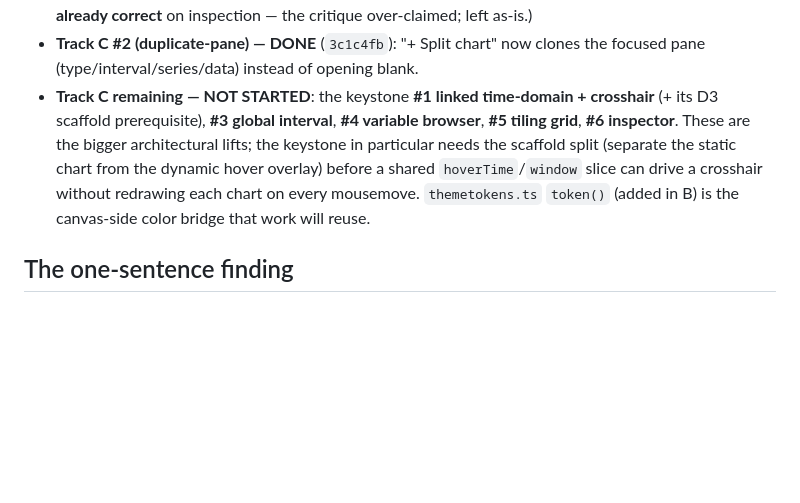
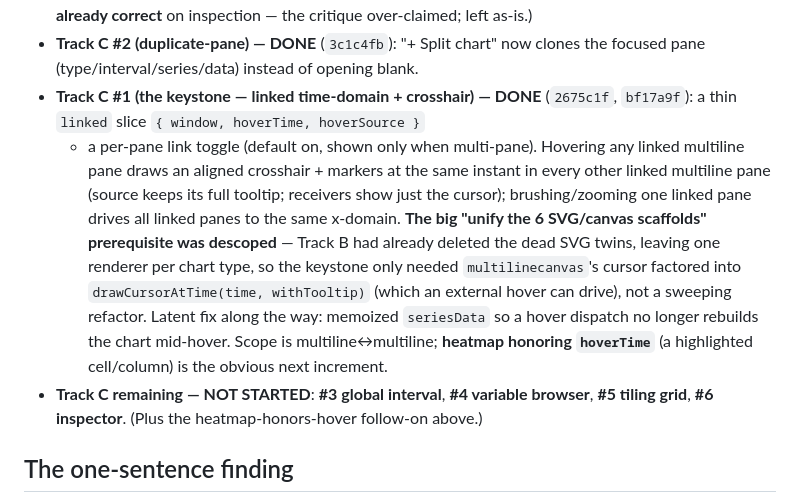
Before and after one commit to michaelsweeney/timestep, a Markdown page: explorations/ux-modernization/DIRECTION-v2.md, the part around the change. Rendered like a GitHub page; blank space fills up the shorter version.

Commit message:
docs: mark DIRECTION-v2 Track C #1 (linked keystone) done
Records the linked crosshair + time-domain landing (2675c1f, bf17a9f) and
that the SVG/canvas scaffold-unification prerequisite was descoped (Track B
already deleted the dead SVG twins). Next increment noted: heatmap honoring
hoverTime.

Co-Authored-By: Claude Opus 4.8 <noreply@anthropic.com>

```diff
--- a/explorations/ux-modernization/DIRECTION-v2.md
+++ b/explorations/ux-modernization/DIRECTION-v2.md
@@ -22,14 +22,23 @@
   over-claimed; left as-is.)
 - **Track C #2 (duplicate-pane) — DONE** (`3c1c4fb`): "+ Split chart" now clones
   the focused pane (type/interval/series/data) instead of opening blank.
-- **Track C remaining — NOT STARTED**: the keystone **#1 linked time-domain +
-  crosshair** (+ its D3 scaffold prerequisite), **#3 global interval**, **#4
-  variable browser**, **#5 tiling grid**, **#6 inspector**. These are the bigger
-  architectural lifts; the keystone in particular needs the scaffold split
-  (separate the static chart from the dynamic hover overlay) before a shared
-  `hoverTime`/`window` slice can drive a crosshair without redrawing each chart on
-  every mousemove. `themetokens.ts` `token()` (added in B) is the canvas-side
-  color bridge that work will reuse.
+- **Track C #1 (the keystone — linked time-domain + crosshair) — DONE**
+  (`2675c1f`, `bf17a9f`): a thin `linked` slice `{ window, hoverTime, hoverSource }`
+  + a per-pane link toggle (default on, shown only when multi-pane). Hovering any
+  linked multiline pane draws an aligned crosshair + markers at the same instant in
+  every other linked multiline pane (source keeps its full tooltip; receivers show
+  just the cursor); brushing/zooming one linked pane drives all linked panes to the
+  same x-domain. **The big "unify the 6 SVG/canvas scaffolds" prerequisite was
+  descoped** — Track B had already deleted the dead SVG twins, leaving one renderer
+  per chart type, so the keystone only needed `multilinecanvas`'s cursor factored
+  into `drawCursorAtTime(time, withTooltip)` (which an external hover can drive),
+  not a sweeping refactor. Latent fix along the way: memoized `seriesData` so a
+  hover dispatch no longer rebuilds the chart mid-hover. Scope is
+  multiline↔multiline; **heatmap honoring `hoverTime`** (a highlighted cell/column)
+  is the obvious next increment.
+- **Track C remaining — NOT STARTED**: **#3 global interval**, **#4 variable
+  browser**, **#5 tiling grid**, **#6 inspector**. (Plus the heatmap-honors-hover
+  follow-on above.)
 
 ## The one-sentence finding
 
```
